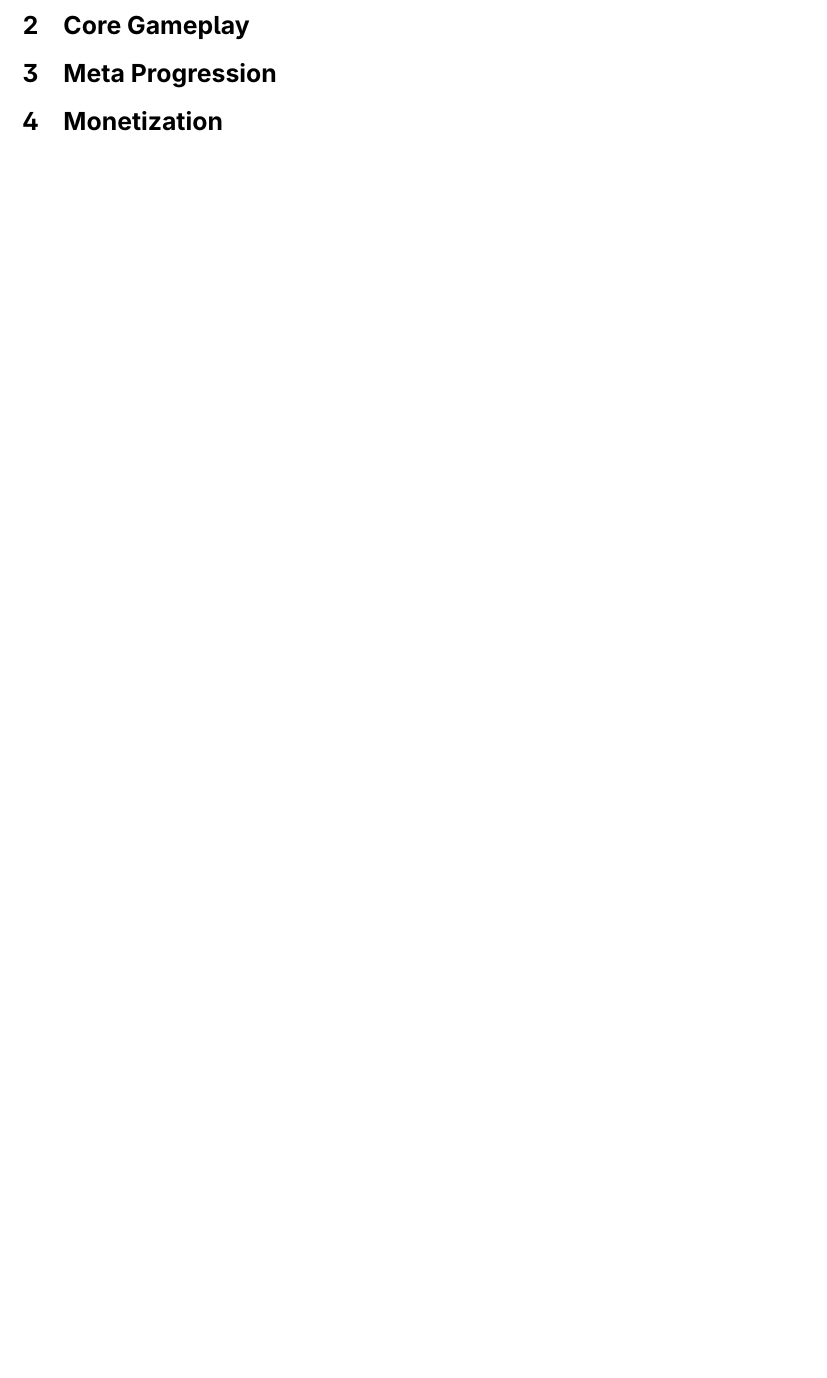
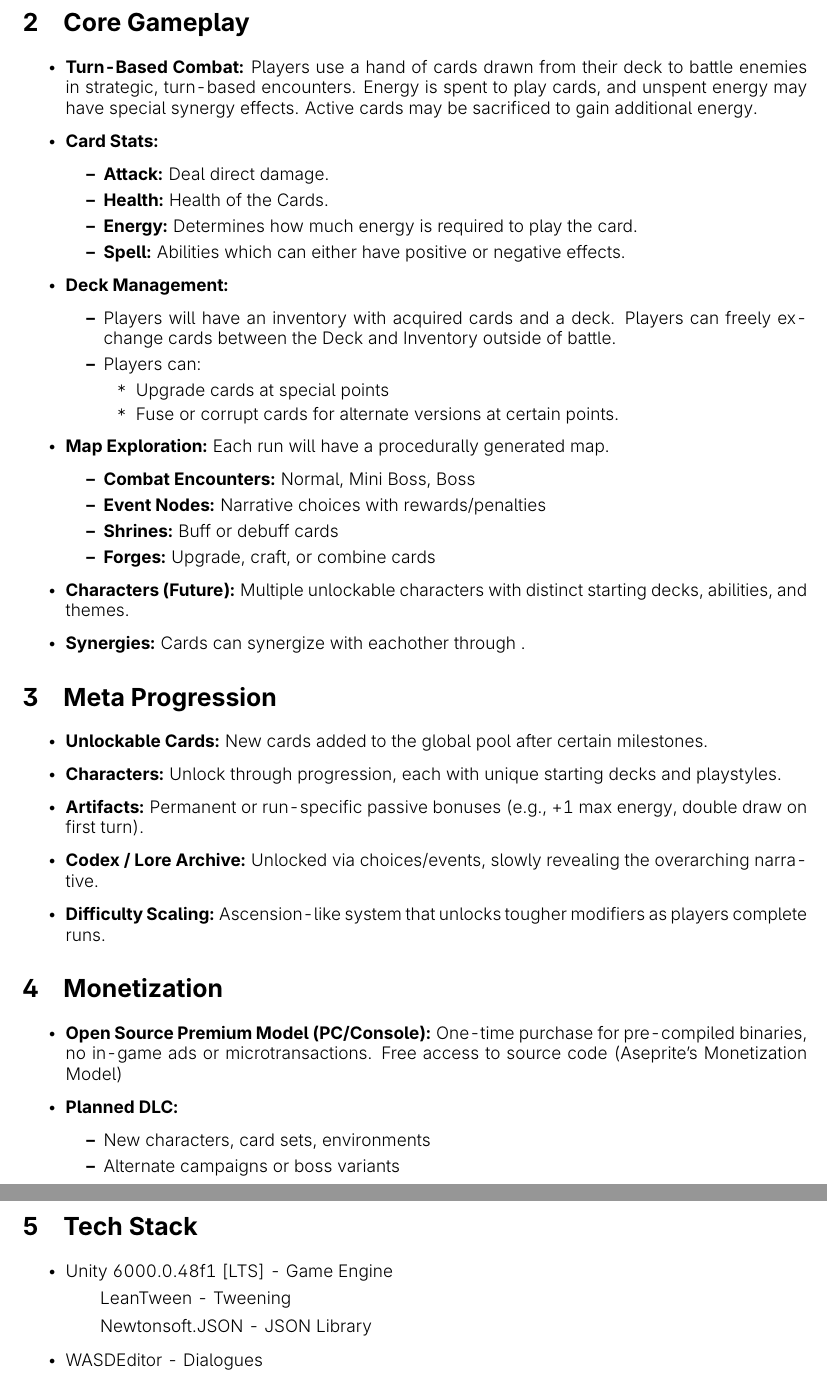
Before and after one commit to graphicmismatch/CardDungCrawlerTDDGDD, a LaTeX document (GDD.tex): part of page 2 of 2 before the commit and two parts of pages 3 and 4 of 4 after it, the two joined at a grey line, cut so that both start at the same text, the shorter picture padded with empty space. Compiled offline with pdfLaTeX.

Commit message:
pushed GDD draft 1

```diff
--- a/GDD.tex
+++ b/GDD.tex
@@ -56,5 +57,67 @@ right=2.5 cm,
+	\pagebreak
+	\section{Core Gameplay}
+	\begin{itemize}
+		\item \textbf{Turn-Based Combat:} Players use a hand of cards drawn from their deck to battle enemies in strategic, turn-based encounters. Energy is spent to play cards, and unspent energy may have special synergy effects. Active cards may be sacrificed to gain additional energy.
 
-	\section{Core Gameplay}
+		\item \textbf{Card Stats:}
+		\begin{itemize}
+			\item \textbf{Attack:} Deal direct damage.
+			\item \textbf{Health:} Health of the Cards.
+			\item \textbf{Energy:} Determines how much energy is required to play the card.
+			\item \textbf{Spell:} Abilities which can either have positive or negative effects.
+		\end{itemize}
+
+		\item \textbf{Deck Management:}
+		\begin{itemize}
+		\item Players will have an inventory with acquired cards and a deck. Players can freely exchange cards between the Deck and Inventory outside of battle.
+		\item Players can:
+		\begin{itemize}
+			\item Upgrade cards at special points
+			\item Fuse or corrupt cards for alternate versions at certain points.
+		\end{itemize}
+	    \end{itemize}
+		\item \textbf{Map Exploration:} Each run will have a procedurally generated map.
+		\begin{itemize}
+			\item \textbf{Combat Encounters:} Normal, Mini Boss, Boss
+			\item \textbf{Event Nodes:} Narrative choices with rewards/penalties
+			\item \textbf{Shrines:} Buff or debuff cards
+			\item \textbf{Forges:} Upgrade, craft, or combine cards
+		\end{itemize}
+
+		\item \textbf{Characters (Future):} Multiple unlockable characters with distinct starting decks, abilities, and themes.
+
+		\item \textbf{Synergies:} Cards can synergize with eachother through .
+		\end{itemize}
 	\section{Meta Progression}
+
+	\begin{itemize}
+		\item \textbf{Unlockable Cards:} New cards added to the global pool after certain milestones.
+
+		\item \textbf{Characters:} Unlock through progression, each with unique starting decks and playstyles.
+
+		\item \textbf{Artifacts:} Permanent or run-specific passive bonuses (e.g., +1 max energy, double draw on first turn).
+
+		\item \textbf{Codex / Lore Archive:} Unlocked via choices/events, slowly revealing the overarching narrative.
+
+		\item \textbf{Difficulty Scaling:} Ascension-like system that unlocks tougher modifiers as players complete runs.
+	\end{itemize}
 	\section{Monetization}
+
+	\begin{itemize}
+		\item \textbf{Open Source Premium Model (PC/Console):} One-time purchase for pre-compiled binaries, no in-game ads or microtransactions. Free access to source code (Aseprite's Monetization Model)
+
+		\item \textbf{Planned DLC:}
+		\begin{itemize}
+			\item New characters, card sets, environments
+			\item Alternate campaigns or boss variants
+		\end{itemize}
+	\end{itemize}
+
+	\section{Tech Stack}
+		\begin{itemize}
+			\item Unity 6000.0.48f1 [LTS] - Game Engine
+			\subitem LeanTween - Tweening
+			\subitem Newtonsoft.JSON - JSON Library
+			\item WASDEditor - Dialogues
+		\end{itemize}
 \end{document}
```
Also changed, not shown: GDD.pdf (added), GDD.tex (17 more changed lines), 5 other files.
